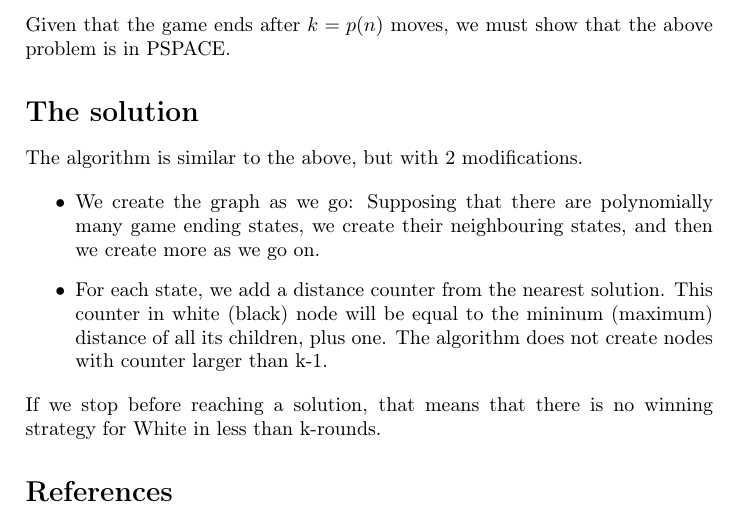
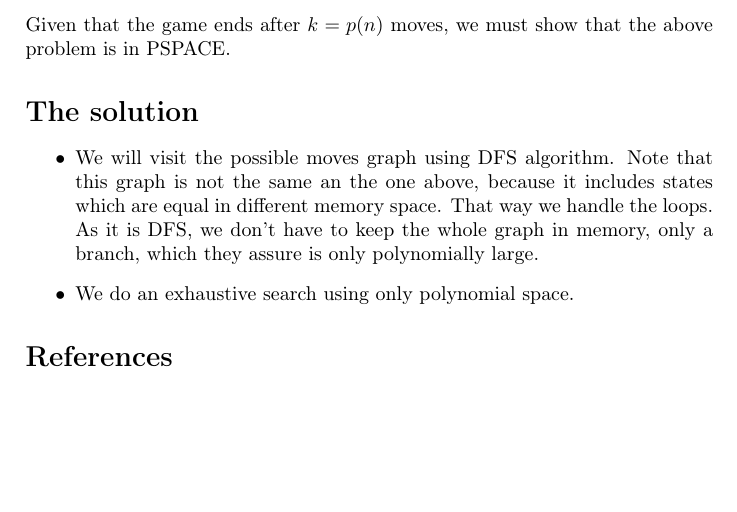
Before and after one commit to ribes96/AAProblemas, a LaTeX document (P16/master.tex, which reads P16/docs/body.tex): part of page 4 of 4, cut so that both start at the same text, the shorter picture padded with empty space. Compiled offline with pdfLaTeX.

Commit message:
Para ti albert

```diff
--- a/P16/docs/body.tex
+++ b/P16/docs/body.tex
@@ -151,13 +151,7 @@ is in PSPACE.
 
 \section*{The solution}
 
-The algorithm is similar to the above, but with 2 modifications.
-
 \begin{itemize}
-\item We create the graph as we go: Supposing that there are polynomially many
-game ending states, we create their neighbouring states, and then we create
-more as we go on.
-\item For each state, we add a distance counter from the nearest solution. This counter in white (black) node will be equal to the mininum (maximum) distance of all its children, plus one. The algorithm does not create nodes with counter larger than k-1.
+  \item We will visit the possible moves graph using DFS algorithm. Note that this graph is not the same an the one above, because it includes states which are equal in different memory space. That way we handle the loops. As it is DFS, we don't have to keep the whole graph in memory, only a branch, which they assure is only polynomially large.
+  \item We do an exhaustive search using only polynomial space.
 \end{itemize}
-If we stop before reaching a solution, that means that there is no winning
-strategy for White in less than k-rounds.
```
Also changed, not shown: P16/master.pdf.
